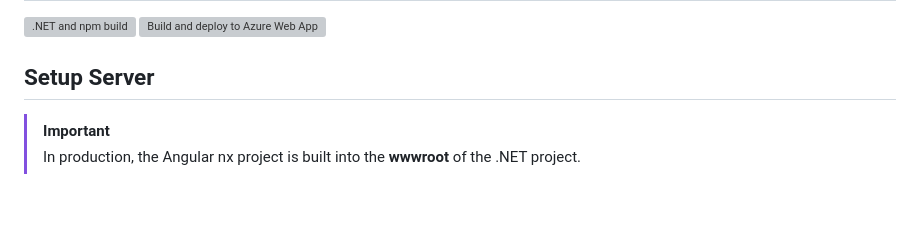
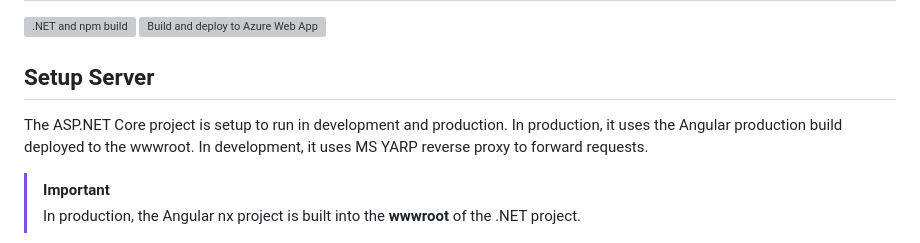
Before and after one commit to damienbod/bff-aspnetcore-angular, a Markdown page: README.md, the part around the change. Drawn GitHub-style; blank space fills up the shorter version; grey boxes are pictures that could not be loaded.

Commit message:
Improve the readme

```diff
--- a/README.md
+++ b/README.md
@@ -3,6 +3,8 @@
 [![.NET and npm build](https://github.com/damienbod/bff-aspnetcore-angular/actions/workflows/dotnet.yml/badge.svg)](https://github.com/damienbod/bff-aspnetcore-angular/actions/workflows/dotnet.yml) [![Build and deploy to Azure Web App](https://github.com/damienbod/bff-aspnetcore-angular/actions/workflows/azure-webapps-dotnet-core.yml/badge.svg?branch=deploy)](https://github.com/damienbod/bff-aspnetcore-angular/actions/workflows/azure-webapps-dotnet-core.yml)
 
 ## Setup Server
+
+The ASP.NET Core project is setup to run in development and production. In production, it uses the Angular production build deployed to the wwwroot. In development, it uses MS YARP reverse proxy to forward requests.
 
 > [!IMPORTANT]
 > In production, the Angular nx project is built into the **wwwroot** of the .NET project.
```
